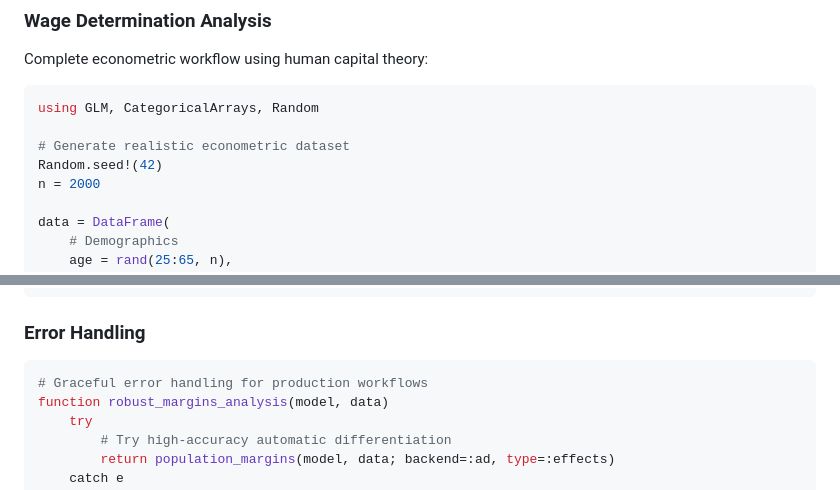
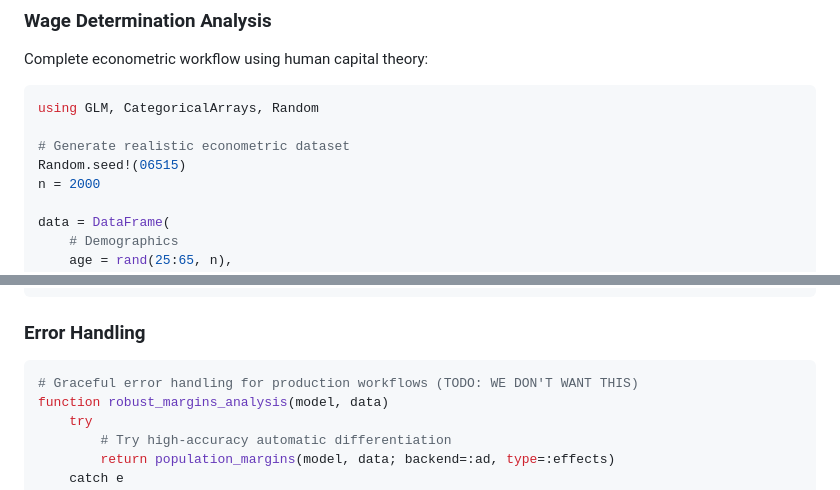
Before and after one commit to emfeltham/Margins.jl, a Markdown page: docs/src/examples.md, 2 parts joined by grey strips. Drawn GitHub-style.

Commit message:
docs: clean

````diff
--- a/docs/src/examples.md
+++ b/docs/src/examples.md
@@ -135,7 +135,7 @@ Complete econometric workflow using human capital theory:
 using GLM, CategoricalArrays, Random
 
 # Generate realistic econometric dataset
-Random.seed!(42)
+Random.seed!(06515)
 n = 2000
 
 data = DataFrame(
@@ -421,7 +421,7 @@ key_population_effects = population_margins(model, large_data;
 ### Error Handling
 
 ```julia
-# Graceful error handling for production workflows
+# Graceful error handling for production workflows (TODO: WE DON'T WANT THIS)
 function robust_margins_analysis(model, data)
     try
         # Try high-accuracy automatic differentiation
````
